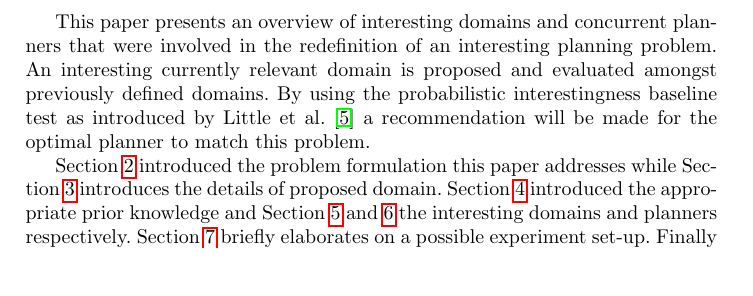
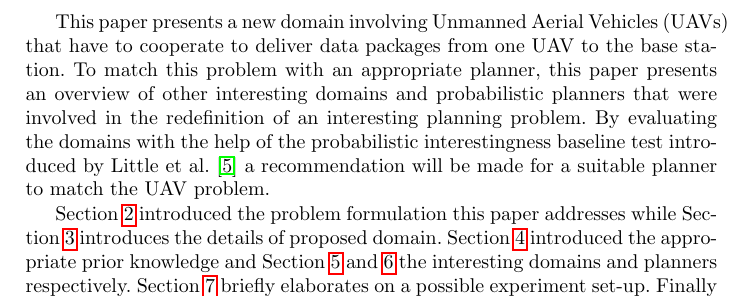
Before and after one commit to ImaraSpeek/SeminarAlgorithms, a LaTeX thesis (FinalPaper/paper.tex): part of page 2 of 12, cut at the place of the change, the shorter picture padded with empty space. Compiled offline with pdfLaTeX.

Commit message:
change of introduction

```diff
--- a/FinalPaper/paper.tex
+++ b/FinalPaper/paper.tex
@@ -60,7 +60,8 @@ The introduction of the International Planning Competition (IPC) in 1998 further
 
 The entrance of FF-Replan \cite{FFReplan}, a replanner based on determinization techniques and the classical FF planner, surprisingly outperformed other participating MDP solvers in the International Probabilistic Planning Competition (IPPC) '04. As a result, Little et al. have argued for \emph{probabilistically interesting} domains \cite{little2007probvsreplan} and finite horizon MDPs were employed in IPPC-11. These approximations of infinite planning problems however strongly resemble optimization problems rather than the goal oriented initial planning domains.  This shift in the current interesting domains caused the state-of-the-art planners to cope with the large branching factors that are introduced using finite horizon MDPs.
 
-This paper presents an overview of interesting domains and concurrent planners that were involved in the redefinition of an interesting planning problem. An interesting currently relevant domain is proposed and evaluated amongst previously defined domains. By using the probabilistic interestingness baseline test as introduced by Little et al. \cite{little2007probvsreplan} a recommendation will be made for the optimal planner to match this problem.
+This paper presents a new domain involving Unmanned Aerial Vehicles (UAVs) that have to cooperate to deliver data packages from one UAV to the base station. To match this problem with an appropriate planner, this paper presents an overview of other interesting domains and probabilistic planners that were involved in the redefinition of an interesting planning problem. By evaluating the domains with the help of the probabilistic interestingness baseline test introduced by Little et al. \cite{little2007probvsreplan} a recommendation will be made for a suitable planner to match the UAV problem.
+%This paper presents an overview of interesting domains and concurrent planners that were involved in the redefinition of an interesting planning problem. An interesting currently relevant domain is proposed and evaluated amongst previously defined domains. By using the probabilistic interestingness baseline test as introduced by Little et al. \cite{little2007probvsreplan} a recommendation will be made for the optimal planner to match this problem.
 
 Section \ref{sec:problem} introduced the problem formulation this paper addresses while Section \ref{sec:domaind} introduces the details of proposed domain. Section \ref{sec:background} introduced the appropriate prior knowledge and Section \ref{sec:domains} and \ref{sec:planners} the interesting domains and planners respectively. Section \ref{sec:experiment} briefly elaborates on a possible experiment set-up. Finally Section \ref{sec:conclusion} concludes on the evaluation of the domain and an appropriate planner.
 
```
